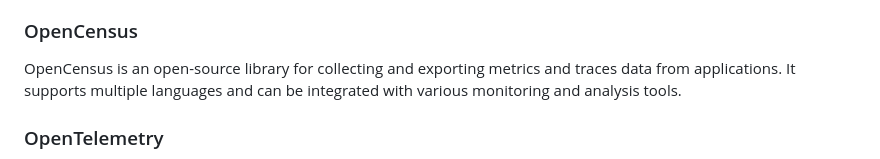
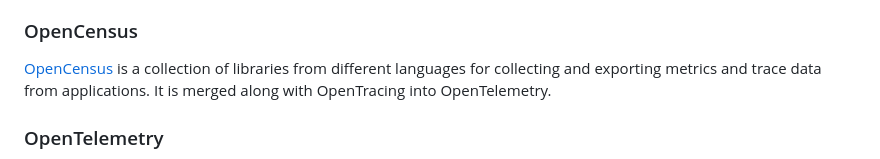
Before and after one commit to prathamesh-sonpatki/o11y-wiki, a Markdown page: README.md, the part around the change. Rendered like a GitHub page.

```diff
--- a/README.md
+++ b/README.md
@@ -189,7 +189,7 @@ instead. Like, a11y stands for accessibility.
 
 ### OpenCensus
 
-OpenCensus is an open-source library for collecting and exporting metrics and traces data from applications. It supports multiple languages and can be integrated with various monitoring and analysis tools.
+[OpenCensus](https://opencensus.io/) is a collection of libraries from different languages for collecting and exporting metrics and trace data from applications. It is merged along with OpenTracing into OpenTelemetry.
 
 ### OpenTelemetry
 
```
